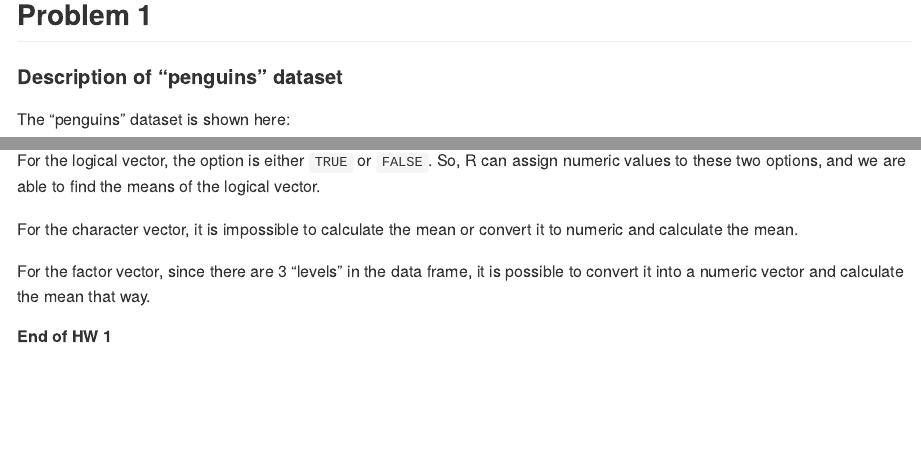
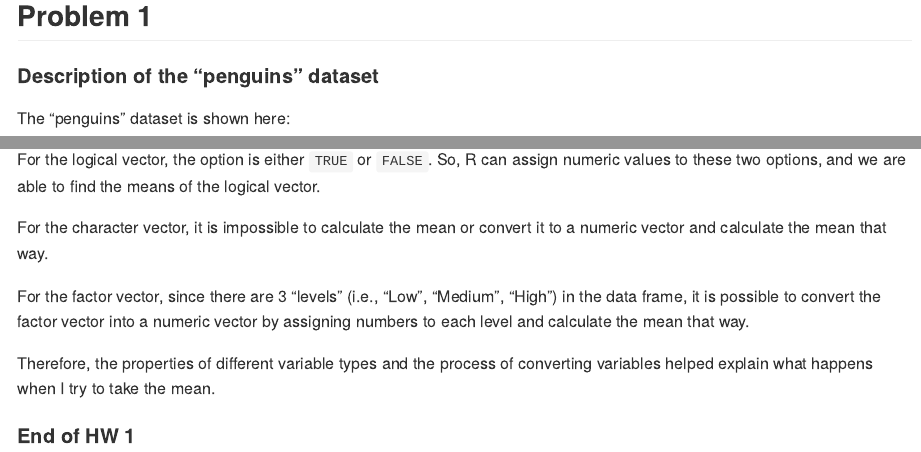
Before and after one commit to mawenyan1219/p8105_hw1_wm2460, an R Markdown document (p8105_hw1_wm2460.Rmd): the page in a window 1100 px wide, from 120 px down before the commit and from 430 px down after it, so that both start at the same text, and a second part further down, joined at a grey line. The pictures show the output file p8105_hw1_wm2460.md that the author committed with the source, drawn offline in the style of GitHub; long lines of code are wrapped.

Commit message:
HW 1 Submission - uni: wm2460

```diff
--- a/p8105_hw1_wm2460.Rmd
+++ b/p8105_hw1_wm2460.Rmd
@@ -15,7 +15,8 @@ library(tidyverse)
 
 ## Problem 1
 
-#### Description of "penguins" dataset
+#### Description of the "penguins" dataset
+
 
 The "penguins" dataset is shown here:
 
@@ -88,11 +91,11 @@ Using the `as.numeric` function, I was able to convert logical and factor vector
 
 For the logical vector, the option is either `TRUE` or `FALSE`. So, R can assign numeric values to these two options, and we are able to find the means of the logical vector.
 
-For the character vector, it is impossible to calculate the mean or convert it to numeric and calculate the mean.
+For the character vector, it is impossible to calculate the mean or convert it to a numeric vector and calculate the mean that way.
 
-For the factor vector, since there are 3 "levels" in the data frame, it is possible to convert it into a numeric vector and calculate the mean that way.
+For the factor vector, since there are 3 "levels" (i.e., "Low", "Medium", "High") in the data frame, it is possible to convert the factor vector into a numeric vector by assigning numbers to each level and calculate the mean that way.
+
+Therefore, the properties of different variable types and the process of converting variables helped explain what happens when I try to take the mean.
 
 
-
-
-##### End of HW 1
+#### End of HW 1
```
Also changed, not shown: p8105_hw1_wm2460.md, penguins_plot.pdf, p8105_hw1_wm2460.Rmd (4 more changed lines).
